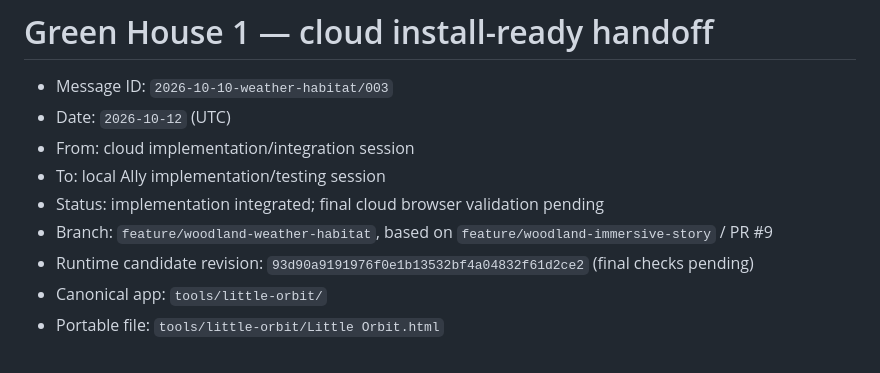
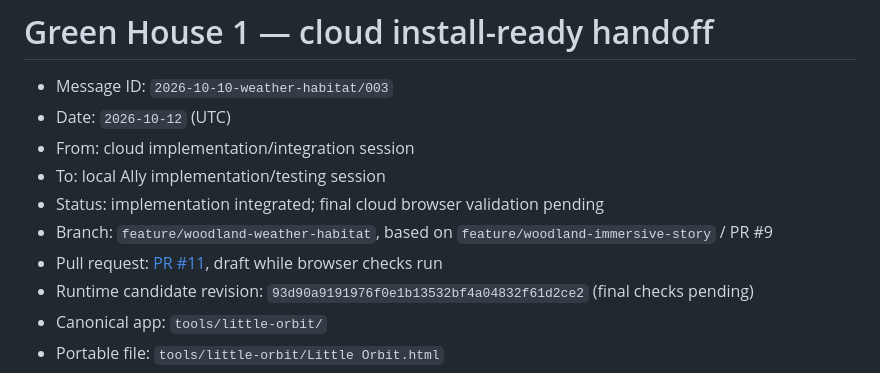
Before and after one commit to ilamgumaran/simpli-home-tools, a Markdown page: sessions/2026-10-10-weather-habitat/003-cloud-install-ready.md, the part around the change. Rendered like a GitHub page.

Commit message:
Link draft Green House 1 pull request in session handoff

```diff
--- a/sessions/2026-10-10-weather-habitat/003-cloud-install-ready.md
+++ b/sessions/2026-10-10-weather-habitat/003-cloud-install-ready.md
@@ -6,6 +6,7 @@
 - To: local Ally implementation/testing session
 - Status: implementation integrated; final cloud browser validation pending
 - Branch: `feature/woodland-weather-habitat`, based on `feature/woodland-immersive-story` / PR #9
+- Pull request: [PR #11](https://github.com/ilamgumaran/simpli-home-tools/pull/11), draft while browser checks run
 - Runtime candidate revision: `93d90a9191976f0e1b13532bf4a04832f61d2ce2` (final checks pending)
 - Canonical app: `tools/little-orbit/`
 - Portable file: `tools/little-orbit/Little Orbit.html`
```
Also changed, not shown: 1 other file.
